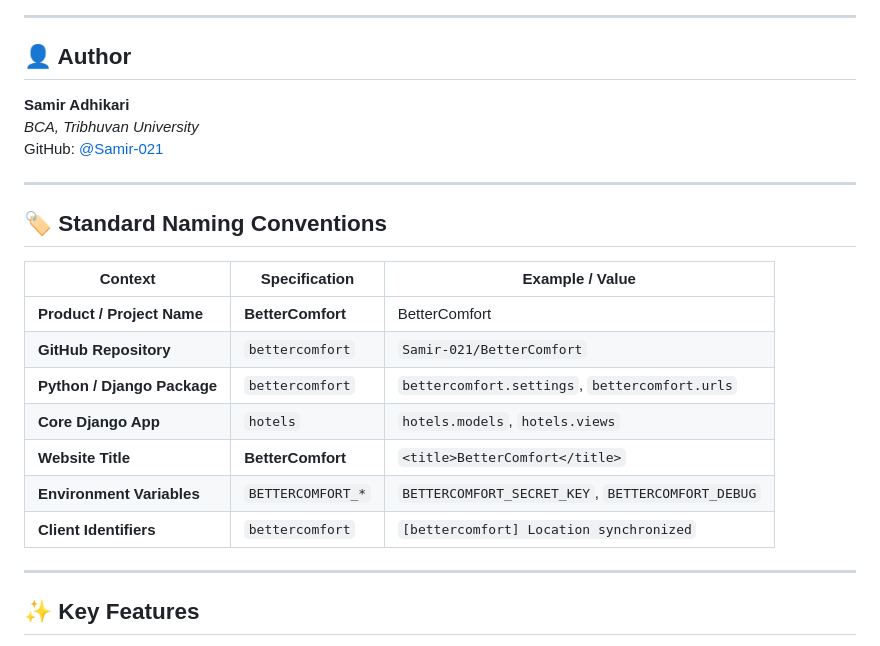
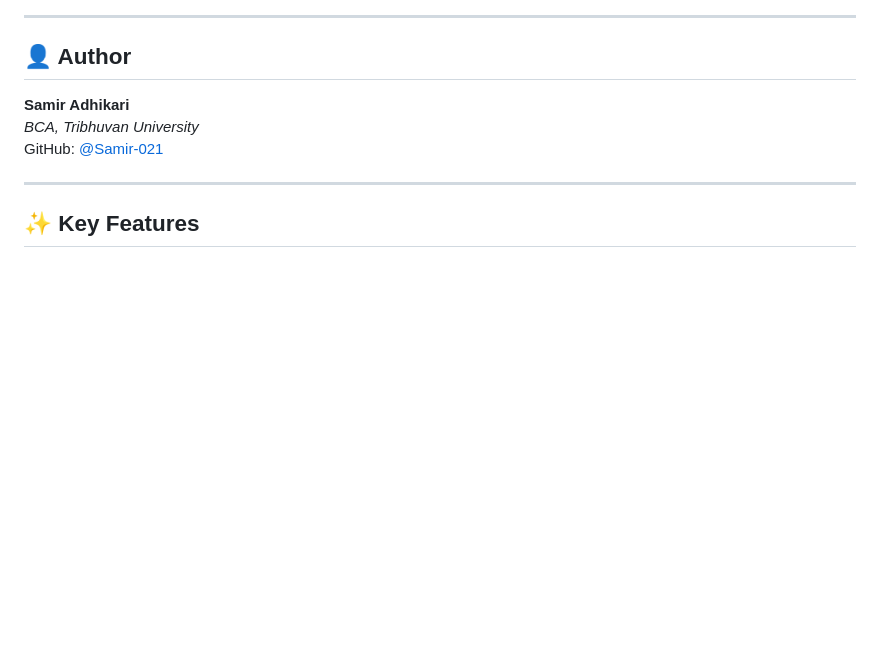
Before and after one commit to Samir-021/BetterComfort, a Markdown page: README.md, the part around the change. GitHub-like rendering; blank space fills up the shorter version.

```diff
--- a/README.md
+++ b/README.md
@@ -32,19 +32,6 @@
 *BCA, Tribhuvan University*
 GitHub: [@Samir-021](https://github.com/Samir-021)
 
----
-
-## 🏷️ Standard Naming Conventions
-
-| Context | Specification | Example / Value |
-|---|---|---|
-| **Product / Project Name** | **BetterComfort** | BetterComfort |
-| **GitHub Repository** | `bettercomfort` | `Samir-021/BetterComfort` |
-| **Python / Django Package** | `bettercomfort` | `bettercomfort.settings`, `bettercomfort.urls` |
-| **Core Django App** | `hotels` | `hotels.models`, `hotels.views` |
-| **Website Title** | **BetterComfort** | `<title>BetterComfort</title>` |
-| **Environment Variables** | `BETTERCOMFORT_*` | `BETTERCOMFORT_SECRET_KEY`, `BETTERCOMFORT_DEBUG` |
-| **Client Identifiers** | `bettercomfort` | `[bettercomfort] Location synchronized` |
 
 ---
 
```
